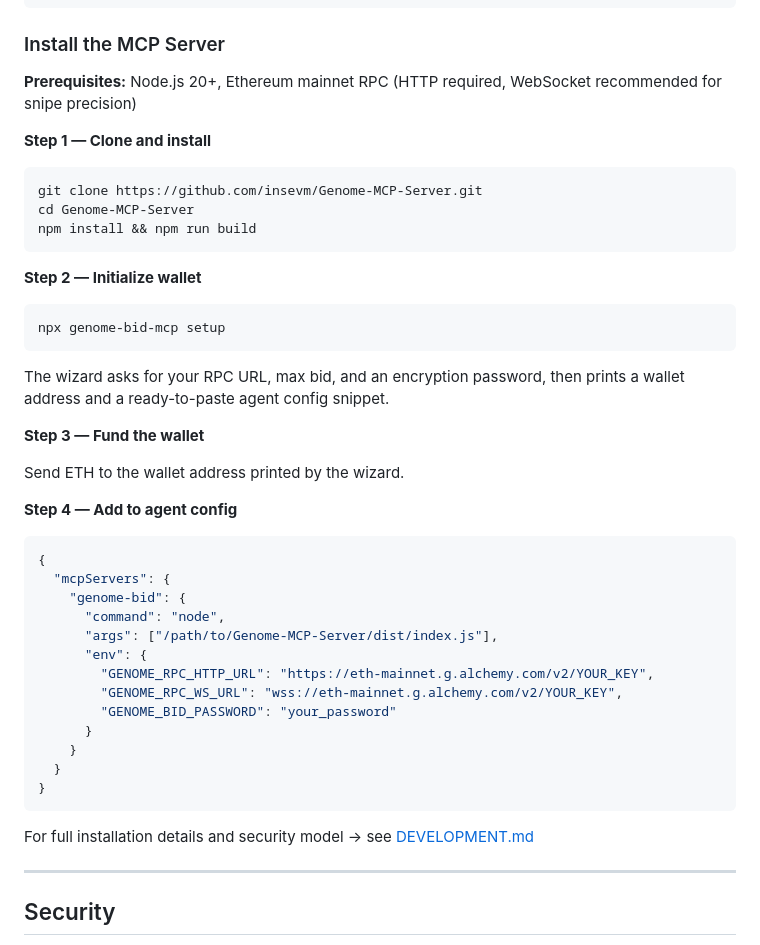
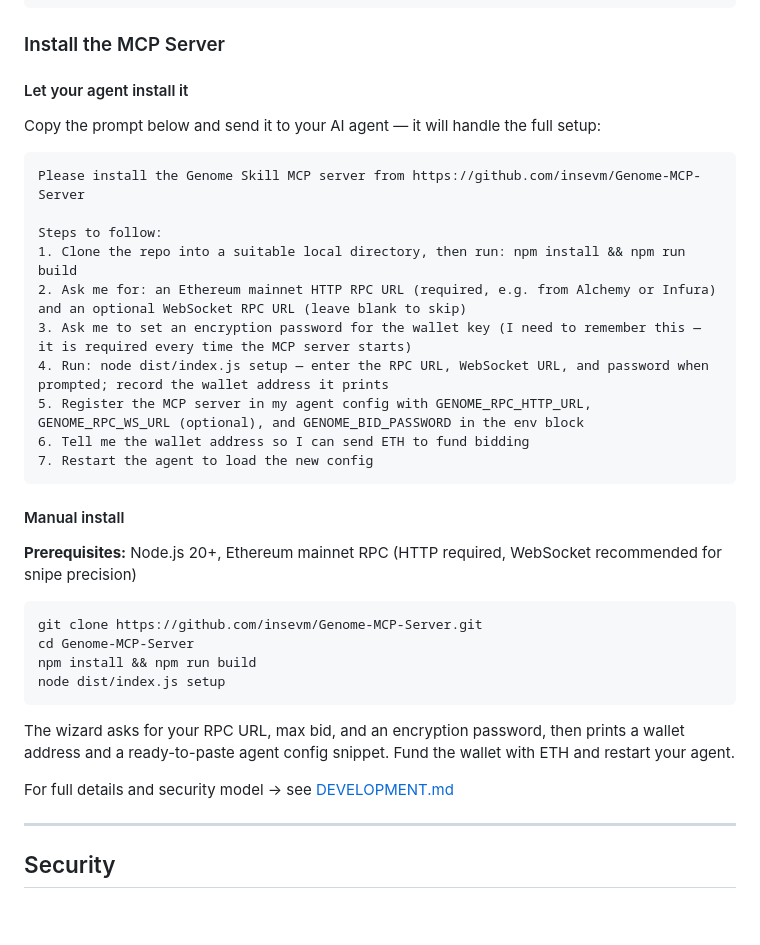
Before and after one commit to insevm/Genome-MCP-Server, a Markdown page: README.md, the part around the change. GitHub-like rendering; blank space fills up the shorter version.

Commit message:
docs: add agent-driven install prompt to README

````diff
--- a/README.md
+++ b/README.md
@@ -156,47 +156,37 @@ Estimate the current Genome floor price
 
 ### Install the MCP Server
 
+#### Let your agent install it
+
+Copy the prompt below and send it to your AI agent — it will handle the full setup:
+
+```
+Please install the Genome Skill MCP server from https://github.com/insevm/Genome-MCP-Server
+
+Steps to follow:
+1. Clone the repo into a suitable local directory, then run: npm install && npm run build
+2. Ask me for: an Ethereum mainnet HTTP RPC URL (required, e.g. from Alchemy or Infura) and an optional WebSocket RPC URL (leave blank to skip)
+3. Ask me to set an encryption password for the wallet key (I need to remember this — it is required every time the MCP server starts)
+4. Run: node dist/index.js setup — enter the RPC URL, WebSocket URL, and password when prompted; record the wallet address it prints
+5. Register the MCP server in my agent config with GENOME_RPC_HTTP_URL, GENOME_RPC_WS_URL (optional), and GENOME_BID_PASSWORD in the env block
+6. Tell me the wallet address so I can send ETH to fund bidding
+7. Restart the agent to load the new config
+```
+
+#### Manual install
+
 **Prerequisites:** Node.js 20+, Ethereum mainnet RPC (HTTP required, WebSocket recommended for snipe precision)
-
-**Step 1 — Clone and install**
 
 ```bash
 git clone https://github.com/insevm/Genome-MCP-Server.git
 cd Genome-MCP-Server
 npm install && npm run build
+node dist/index.js setup
 ```
 
-**Step 2 — Initialize wallet**
+The wizard asks for your RPC URL, max bid, and an encryption password, then prints a wallet address and a ready-to-paste agent config snippet. Fund the wallet with ETH and restart your agent.
 
-```bash
-npx genome-bid-mcp setup
-```
-
-The wizard asks for your RPC URL, max bid, and an encryption password, then prints a wallet address and a ready-to-paste agent config snippet.
-
-**Step 3 — Fund the wallet**
-
-Send ETH to the wallet address printed by the wizard.
-
-**Step 4 — Add to agent config**
-
-```json
-{
-  "mcpServers": {
-    "genome-bid": {
-      "command": "node",
-      "args": ["/path/to/Genome-MCP-Server/dist/index.js"],
-      "env": {
-        "GENOME_RPC_HTTP_URL": "https://eth-mainnet.g.alchemy.com/v2/YOUR_KEY",
-        "GENOME_RPC_WS_URL": "wss://eth-mainnet.g.alchemy.com/v2/YOUR_KEY",
-        "GENOME_BID_PASSWORD": "your_password"
-      }
-    }
-  }
-}
-```
-
-For full installation details and security model → see [DEVELOPMENT.md](./DEVELOPMENT.md)
+For full details and security model → see [DEVELOPMENT.md](./DEVELOPMENT.md)
 
 ---
 
````
